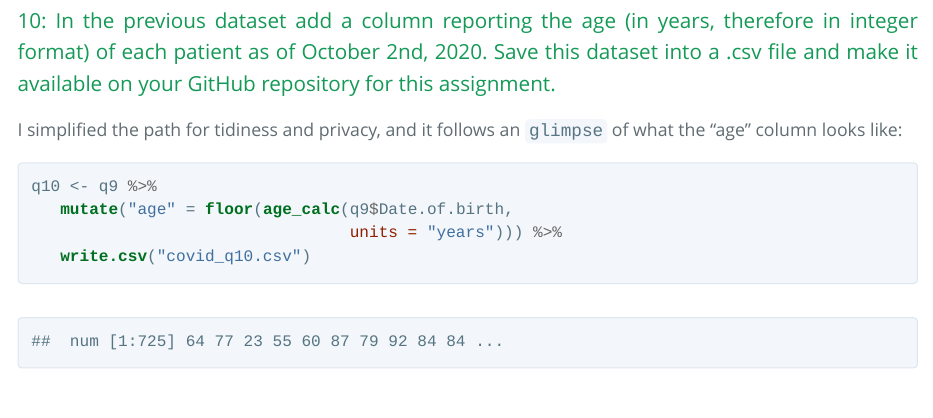
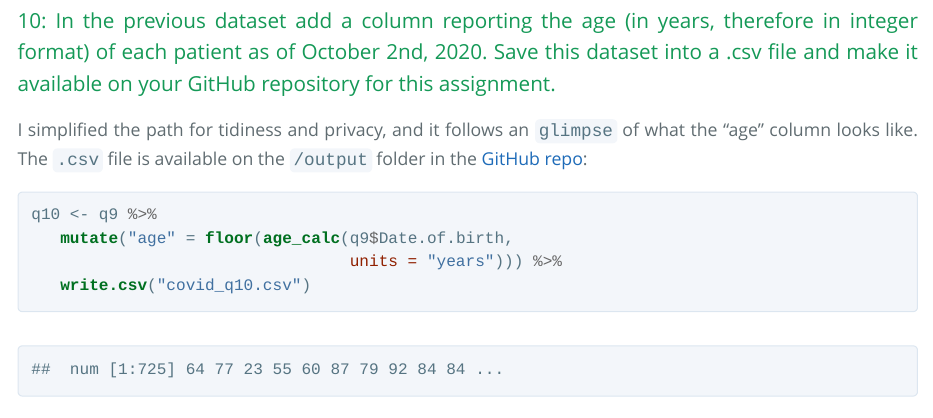
Before and after one commit to gabiitokazu/AUstat6210-hw3, an R Markdown document (covid/covid.Rmd): the page in a window 1100 px wide, from 6120 px down. The pictures show the output file covid/covid.html that the author committed with the source, opened offline; long lines of code are wrapped.

Commit message:
final touches covid
(yes again)
fixed q10 - .csv file availability

```diff
--- a/covid/covid.Rmd
+++ b/covid/covid.Rmd
@@ -286,7 +286,7 @@ glimpse(q9)
 
 ### 10: In the previous dataset add a column reporting the age (in years, therefore in integer format) of each patient as of October 2nd, 2020. Save this dataset into a .csv file and make it available on your GitHub repository for this assignment.
 
-I simplified the path for tidiness and privacy, and it follows an `glimpse` of what the "age" column looks like:
+I simplified the path for tidiness and privacy, and it follows an `glimpse` of what the "age" column looks like. The `.csv` file is available on the `/output` folder in the [GitHub repo](https://github.com/AU-R-Programming/HW3-Gabii/blob/main/output):
 
 </div>
 
```
Also changed, not shown: covid/covid.html.
